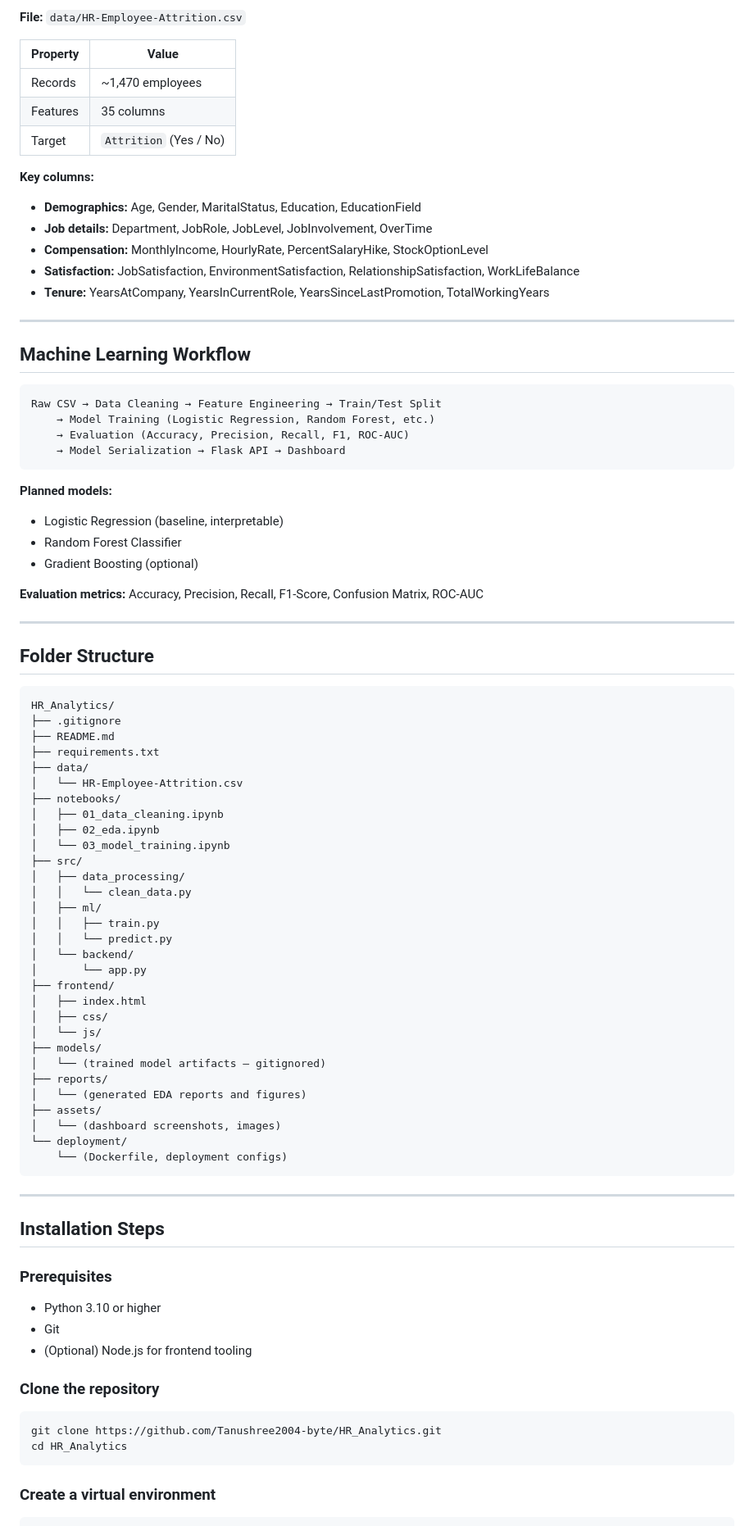
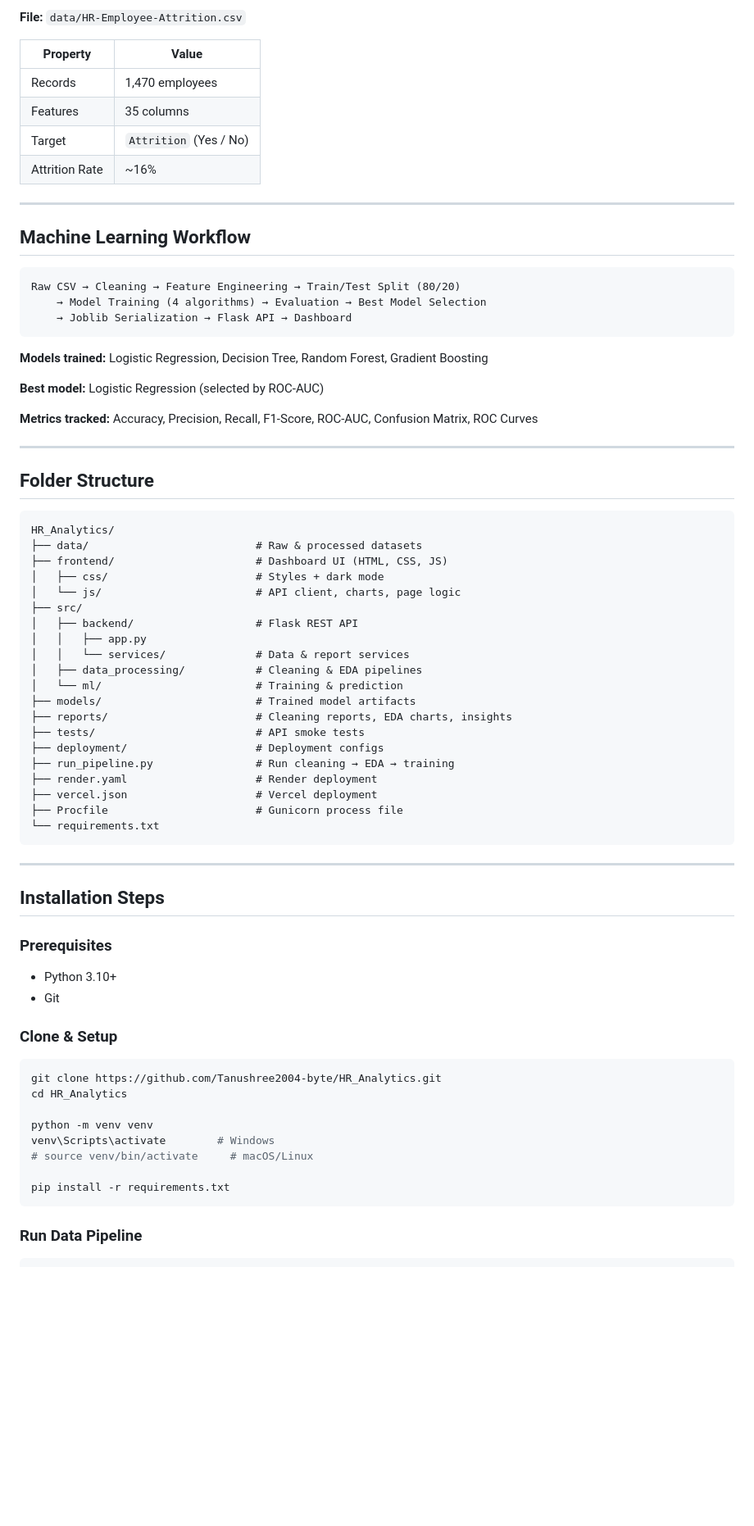
Before and after one commit to Tanushree2004-byte/HR_Analytics, a Markdown page: README.md, the part around one of its changes. Shown at 82% size. GitHub-like rendering; blank space fills up the shorter version.

Commit message:
Final Production Ready Version
Complete README with installation, API docs, deployment guide, and project documentation for portfolio showcase.

Co-authored-by: Cursor <cursoragent@cursor.com>

````diff
--- a/README.md
+++ b/README.md
@@ -55,36 +62,26 @@ The workflow covers the complete data science lifecycle:
 
 | Property | Value |
 |----------|-------|
-| Records | ~1,470 employees |
+| Records | 1,470 employees |
 | Features | 35 columns |
 | Target | `Attrition` (Yes / No) |
-
-**Key columns:**
-
-- **Demographics:** Age, Gender, MaritalStatus, Education, EducationField
-- **Job details:** Department, JobRole, JobLevel, JobInvolvement, OverTime
-- **Compensation:** MonthlyIncome, HourlyRate, PercentSalaryHike, StockOptionLevel
-- **Satisfaction:** JobSatisfaction, EnvironmentSatisfaction, RelationshipSatisfaction, WorkLifeBalance
-- **Tenure:** YearsAtCompany, YearsInCurrentRole, YearsSinceLastPromotion, TotalWorkingYears
+| Attrition Rate | ~16% |
 
 ---
 
 ## Machine Learning Workflow
 
 ```
-Raw CSV → Data Cleaning → Feature Engineering → Train/Test Split
-    → Model Training (Logistic Regression, Random Forest, etc.)
-    → Evaluation (Accuracy, Precision, Recall, F1, ROC-AUC)
-    → Model Serialization → Flask API → Dashboard
+Raw CSV → Cleaning → Feature Engineering → Train/Test Split (80/20)
+    → Model Training (4 algorithms) → Evaluation → Best Model Selection
+    → Joblib Serialization → Flask API → Dashboard
 ```
 
-**Planned models:**
+**Models trained:** Logistic Regression, Decision Tree, Random Forest, Gradient Boosting
 
-- Logistic Regression (baseline, interpretable)
-- Random Forest Classifier
-- Gradient Boosting (optional)
+**Best model:** Logistic Regression (selected by ROC-AUC)
 
-**Evaluation metrics:** Accuracy, Precision, Recall, F1-Score, Confusion Matrix, ROC-AUC
+**Metrics tracked:** Accuracy, Precision, Recall, F1-Score, ROC-AUC, Confusion Matrix, ROC Curves
 
 ---
 
@@ -92,35 +89,25 @@ Raw CSV → Data Cleaning → Feature Engineering → Train/Test Split
 
 ```
 HR_Analytics/
-├── .gitignore
-├── README.md
-├── requirements.txt
-├── data/
-│   └── HR-Employee-Attrition.csv
-├── notebooks/
-│   ├── 01_data_cleaning.ipynb
-│   ├── 02_eda.ipynb
-│   └── 03_model_training.ipynb
+├── data/                          # Raw & processed datasets
+├── frontend/                      # Dashboard UI (HTML, CSS, JS)
+│   ├── css/                       # Styles + dark mode
+│   └── js/                        # API client, charts, page logic
 ├── src/
-│   ├── data_processing/
-│   │   └── clean_data.py
-│   ├── ml/
-│   │   ├── train.py
-│   │   └── predict.py
-│   └── backend/
-│       └── app.py
-├── frontend/
-│   ├── index.html
-│   ├── css/
-│   └── js/
-├── models/
-│   └── (trained model artifacts — gitignored)
-├── reports/
-│   └── (generated EDA reports and figures)
-├── assets/
-│   └── (dashboard screenshots, images)
-└── deployment/
-    └── (Dockerfile, deployment configs)
+│   ├── backend/                   # Flask REST API
+│   │   ├── app.py
+│   │   └── services/              # Data & report services
+│   ├── data_processing/           # Cleaning & EDA pipelines
+│   └── ml/                        # Training & prediction
+├── models/                        # Trained model artifacts
+├── reports/                       # Cleaning reports, EDA charts, insights
+├── tests/                         # API smoke tests
+├── deployment/                    # Deployment configs
+├── run_pipeline.py                # Run cleaning → EDA → training
+├── render.yaml                    # Render deployment
+├── vercel.json                    # Vercel deployment
+├── Procfile                       # Gunicorn process file
+└── requirements.txt
 ```
 
 ---
@@ -128,18 +115,22 @@ HR_Analytics/
 ## Installation Steps
 
 ### Prerequisites
+- Python 3.10+
+- Git
 
-- Python 3.10 or higher
-- Git
-- (Optional) Node.js for frontend tooling
-
-### Clone the repository
+### Clone & Setup
 
 ```bash
 git clone https://github.com/Tanushree2004-byte/HR_Analytics.git
 cd HR_Analytics
+
+python -m venv venv
+venv\Scripts\activate        # Windows
+# source venv/bin/activate     # macOS/Linux
+
+pip install -r requirements.txt
 ```
 
-### Create a virtual environment
+### Run Data Pipeline
 
 ```bash
````
Also changed, not shown: other parts of README.md (+93 -82 lines).
